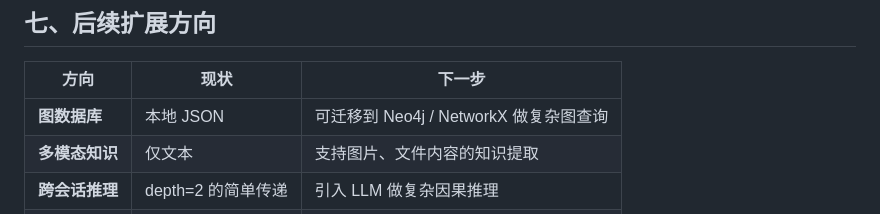
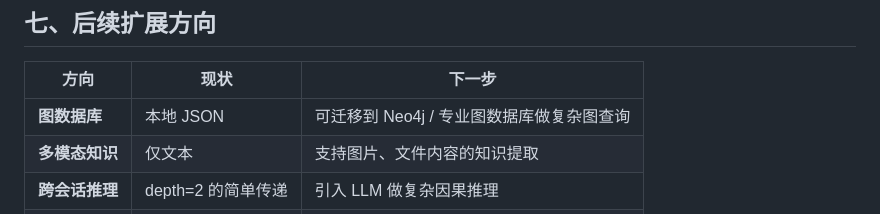
Before and after one commit to APX103/evolving-agent, a Markdown page: docs/KNOWLEDGE_SYSTEM_V2.md, the part around the change. GitHub-like rendering.

Commit message:
docs: 修正知识图谱实现描述（纯 Python，无 NetworkX 依赖）

```diff
--- a/docs/KNOWLEDGE_SYSTEM_V2.md
+++ b/docs/KNOWLEDGE_SYSTEM_V2.md
@@ -398,7 +398,7 @@ if not self.llm_client:
 
 | 方向 | 现状 | 下一步 |
 |---|---|---|
-| **图数据库** | 本地 JSON | 可迁移到 Neo4j / NetworkX 做复杂图查询 |
+| **图数据库** | 本地 JSON | 可迁移到 Neo4j / 专业图数据库做复杂图查询 |
 | **多模态知识** | 仅文本 | 支持图片、文件内容的知识提取 |
 | **跨会话推理** | depth=2 的简单传递 | 引入 LLM 做复杂因果推理 |
 | **知识衰减** | 基于时间的老化 | 基于 confidence + 访问频次的智能衰减 |
```
Also changed, not shown: docs/ARCHITECTURE.md (+2 -2 lines).
